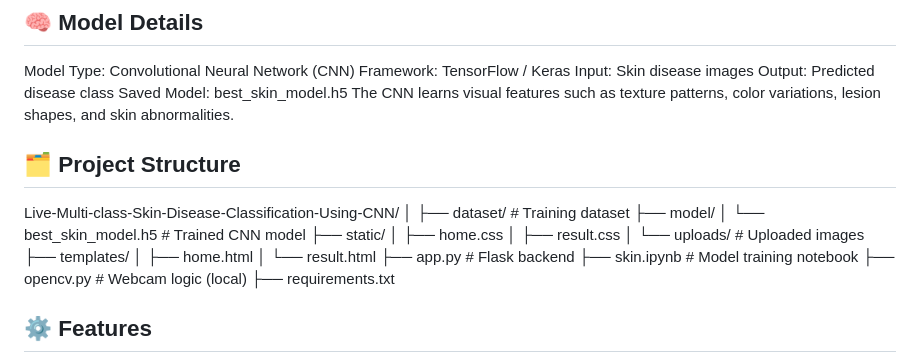
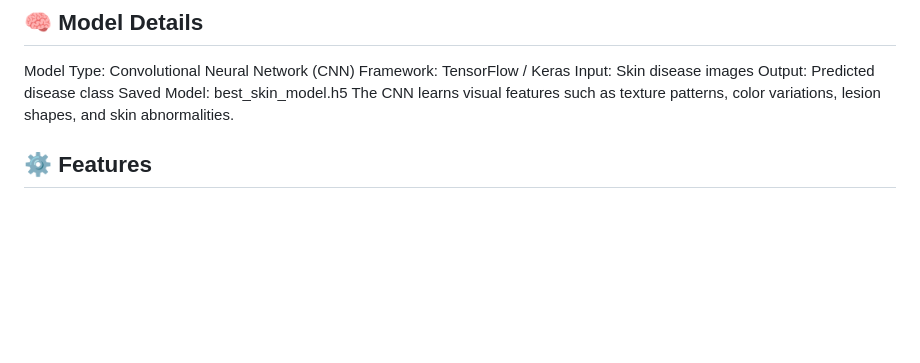
Before and after one commit to Srikhar07/Live-Multi-class-Skin-Disease-Classification-Using-CNN, a Markdown page: README.md, the part around the change. GitHub-like rendering; blank space fills up the shorter version.

```diff
--- a/README.md
+++ b/README.md
@@ -16,25 +16,6 @@ Input: Skin disease images
 Output: Predicted disease class
 Saved Model: best_skin_model.h5
 The CNN learns visual features such as texture patterns, color variations, lesion shapes, and skin abnormalities.
-
-## 🗂️ Project Structure
-
-Live-Multi-class-Skin-Disease-Classification-Using-CNN/
-│
-├── dataset/                      # Training dataset
-├── model/
-│   └── best_skin_model.h5        # Trained CNN model
-├── static/
-│   ├── home.css
-│   ├── result.css
-│   └── uploads/                  # Uploaded images
-├── templates/
-│   ├── home.html
-│   └── result.html
-├── app.py                        # Flask backend
-├── skin.ipynb                    # Model training notebook
-├── opencv.py                     # Webcam logic (local)
-├── requirements.txt
 
 ## ⚙️ Features
 
```
